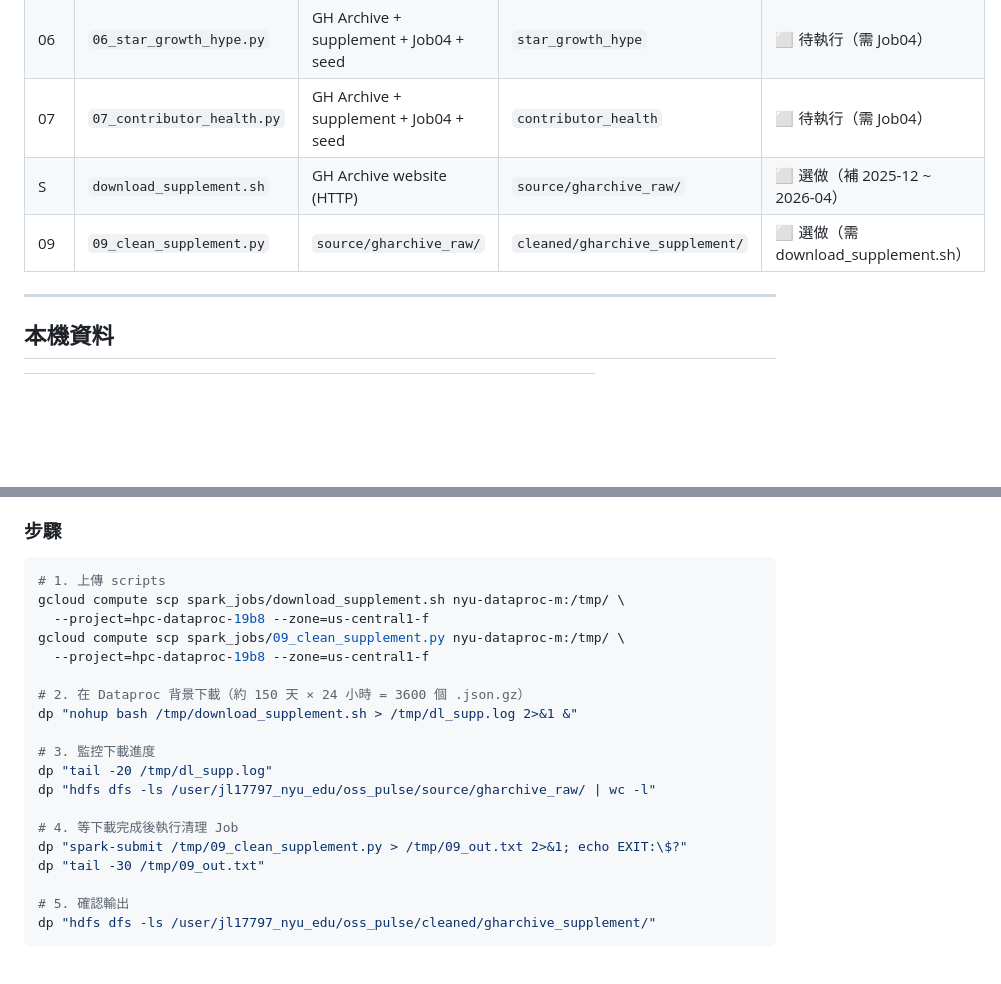
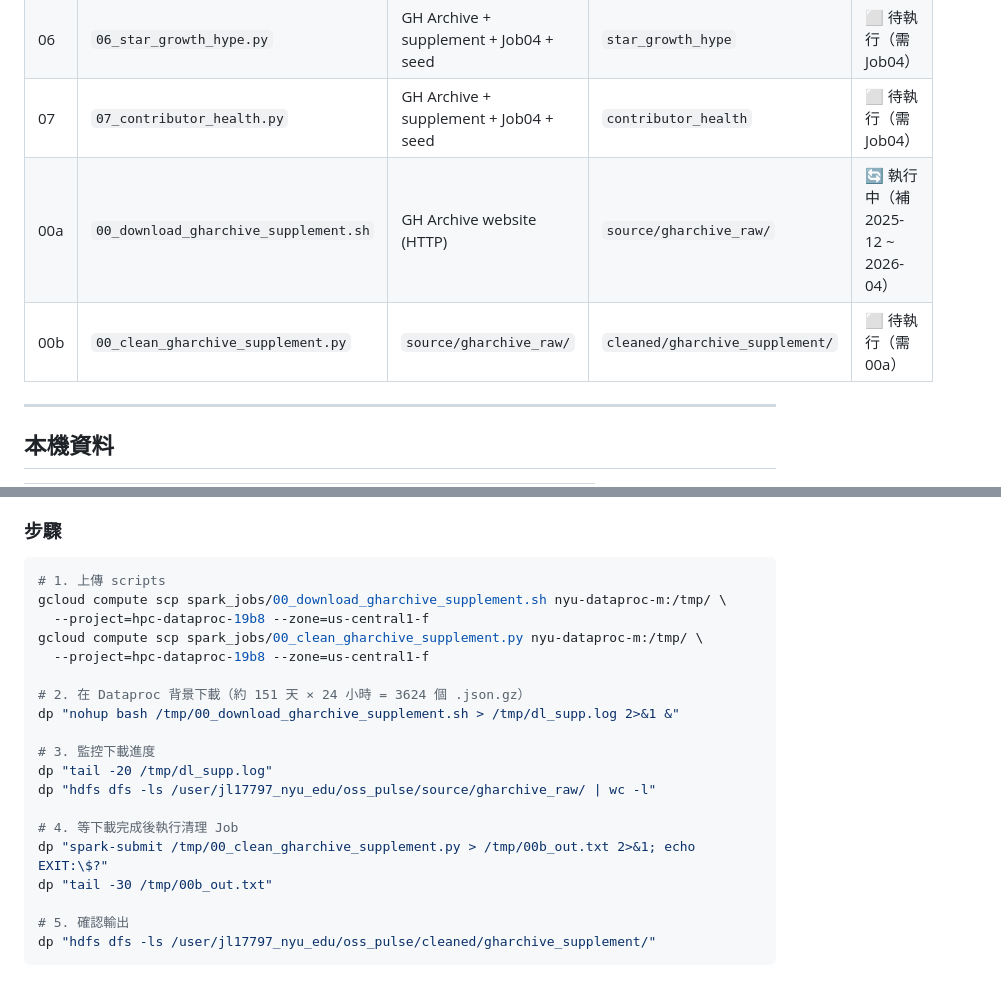
Before and after one commit to by2566-hash/OSS_Pulse, a Markdown page: logs/pipeline_runbook.md, 2 parts joined by grey strips. Drawn GitHub-style; blank space fills up the shorter version.

````diff
--- a/logs/pipeline_runbook.md
+++ b/logs/pipeline_runbook.md
@@ -89,8 +89,8 @@ gcloud compute scp nyu-dataproc-m:/tmp/<output>.csv data/<output>.csv \
 | 05 | `05_ai_vs_general.py` | Job04 + seed | `ai_vs_general` | ⬜ 待執行（需 Job04）|
 | 06 | `06_star_growth_hype.py` | GH Archive + supplement + Job04 + seed | `star_growth_hype` | ⬜ 待執行（需 Job04）|
 | 07 | `07_contributor_health.py` | GH Archive + supplement + Job04 + seed | `contributor_health` | ⬜ 待執行（需 Job04）|
-| S  | `download_supplement.sh` | GH Archive website (HTTP) | `source/gharchive_raw/` | ⬜ 選做（補 2025-12 ~ 2026-04）|
-| 09 | `09_clean_supplement.py` | `source/gharchive_raw/` | `cleaned/gharchive_supplement/` | ⬜ 選做（需 download_supplement.sh）|
+| 00a | `00_download_gharchive_supplement.sh` | GH Archive website (HTTP) | `source/gharchive_raw/` | 🔄 執行中（補 2025-12 ~ 2026-04）|
+| 00b | `00_clean_gharchive_supplement.py` | `source/gharchive_raw/` | `cleaned/gharchive_supplement/` | ⬜ 待執行（需 00a）|
 
 ---
 
@@ -138,21 +138,21 @@ gcloud config set project hpc-dataproc-19b8
 
 ```bash
 # 1. 上傳 scripts
-gcloud compute scp spark_jobs/download_supplement.sh nyu-dataproc-m:/tmp/ \
+gcloud compute scp spark_jobs/00_download_gharchive_supplement.sh nyu-dataproc-m:/tmp/ \
   --project=hpc-dataproc-19b8 --zone=us-central1-f
-gcloud compute scp spark_jobs/09_clean_supplement.py nyu-dataproc-m:/tmp/ \
+gcloud compute scp spark_jobs/00_clean_gharchive_supplement.py nyu-dataproc-m:/tmp/ \
   --project=hpc-dataproc-19b8 --zone=us-central1-f
 
-# 2. 在 Dataproc 背景下載（約 150 天 × 24 小時 = 3600 個 .json.gz）
-dp "nohup bash /tmp/download_supplement.sh > /tmp/dl_supp.log 2>&1 &"
+# 2. 在 Dataproc 背景下載（約 151 天 × 24 小時 = 3624 個 .json.gz）
+dp "nohup bash /tmp/00_download_gharchive_supplement.sh > /tmp/dl_supp.log 2>&1 &"
 
 # 3. 監控下載進度
 dp "tail -20 /tmp/dl_supp.log"
 dp "hdfs dfs -ls /user/jl17797_nyu_edu/oss_pulse/source/gharchive_raw/ | wc -l"
 
 # 4. 等下載完成後執行清理 Job
-dp "spark-submit /tmp/09_clean_supplement.py > /tmp/09_out.txt 2>&1; echo EXIT:\$?"
-dp "tail -30 /tmp/09_out.txt"
+dp "spark-submit /tmp/00_clean_gharchive_supplement.py > /tmp/00b_out.txt 2>&1; echo EXIT:\$?"
+dp "tail -30 /tmp/00b_out.txt"
 
 # 5. 確認輸出
 dp "hdfs dfs -ls /user/jl17797_nyu_edu/oss_pulse/cleaned/gharchive_supplement/"
````
